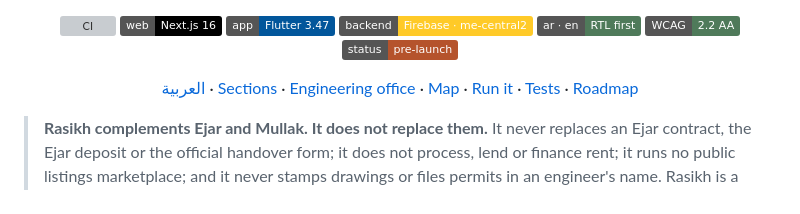
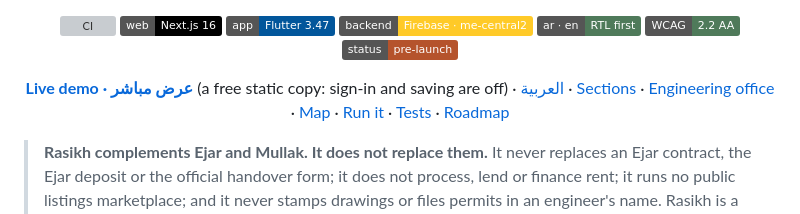
Before and after one commit to FaisalAlghates/rasikh, a Markdown page: README.md, the part around the change. GitHub-like rendering; badges without logos; grey boxes are pictures that could not be loaded.

Commit message:
README: link the live demo

```diff
--- a/README.md
+++ b/README.md
@@ -15,7 +15,7 @@ An Arabic-first platform for the Saudi property market, in three separate sectio
 ![A11y](https://img.shields.io/badge/WCAG-2.2%20AA-4F7A5A)
 ![Status](https://img.shields.io/badge/status-pre--launch-B5532C)
 
-[العربية](#نبذة-بالعربي) · [Sections](#the-three-sections) · [Engineering office](#the-ai-engineering-office) · [Map](#the-kingdom-map) · [Run it](#getting-started) · [Tests](#testing) · [Roadmap](#status-and-roadmap)
+**[Live demo · عرض مباشر](https://faisalalghates.github.io/rasikh/ar/)** (a free static copy: sign-in and saving are off) · [العربية](#نبذة-بالعربي) · [Sections](#the-three-sections) · [Engineering office](#the-ai-engineering-office) · [Map](#the-kingdom-map) · [Run it](#getting-started) · [Tests](#testing) · [Roadmap](#status-and-roadmap)
 
 </div>
 
```
